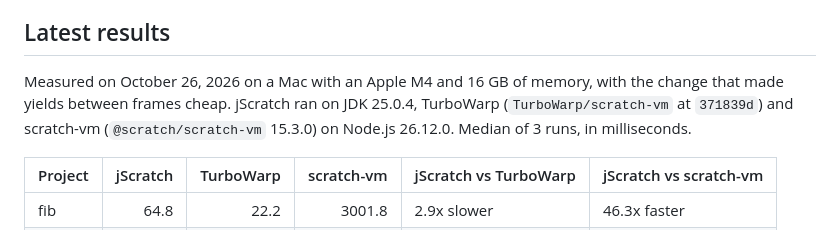
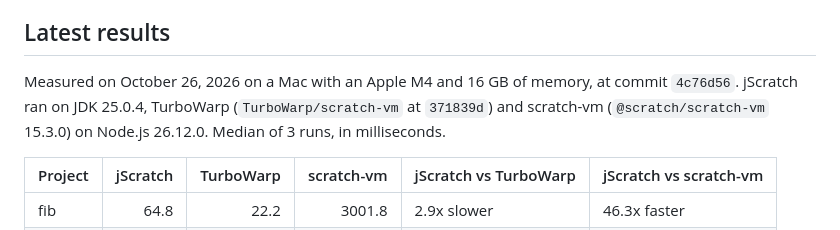
Before and after one commit to AstroBlocksMod/jScratch, a Markdown page: docs/benchmarks.md, the part around the change. GitHub-like rendering.

Commit message:
Cite the measured commit in the benchmarks
Co-Authored-By: Claude Fable 5.1 <noreply@anthropic.com>

```diff
--- a/docs/benchmarks.md
+++ b/docs/benchmarks.md
@@ -41,7 +41,7 @@ All but `loops` do their work inside a custom block that runs without screen ref
 
 ## Latest results
 
-Measured on October 26, 2026 on a Mac with an Apple M4 and 16 GB of memory, with the change that made yields between frames cheap. jScratch ran on JDK 25.0.4, TurboWarp (`TurboWarp/scratch-vm` at `371839d`) and scratch-vm (`@scratch/scratch-vm` 15.3.0) on Node.js 26.12.0. Median of 3 runs, in milliseconds.
+Measured on October 26, 2026 on a Mac with an Apple M4 and 16 GB of memory, at commit `4c76d56`. jScratch ran on JDK 25.0.4, TurboWarp (`TurboWarp/scratch-vm` at `371839d`) and scratch-vm (`@scratch/scratch-vm` 15.3.0) on Node.js 26.12.0. Median of 3 runs, in milliseconds.
 
 | Project | jScratch | TurboWarp | scratch-vm | jScratch vs TurboWarp | jScratch vs scratch-vm |
 | --- | ---: | ---: | ---: | --- | --- |
```
